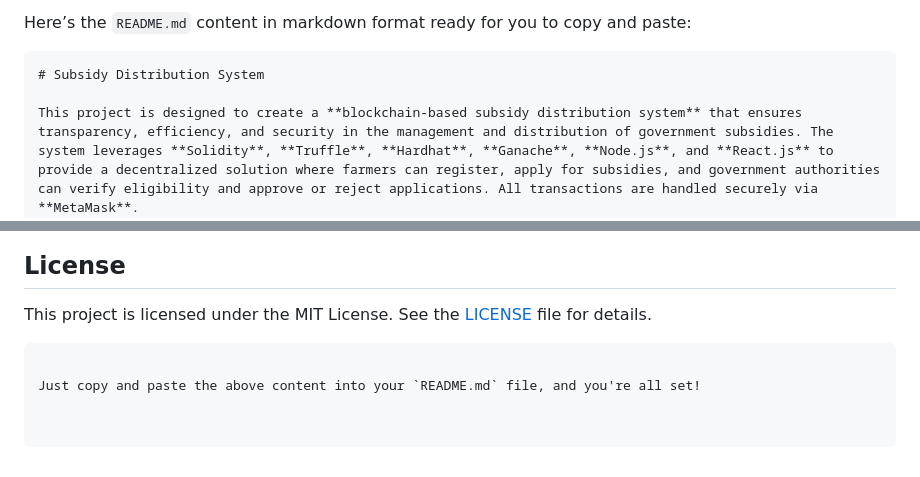
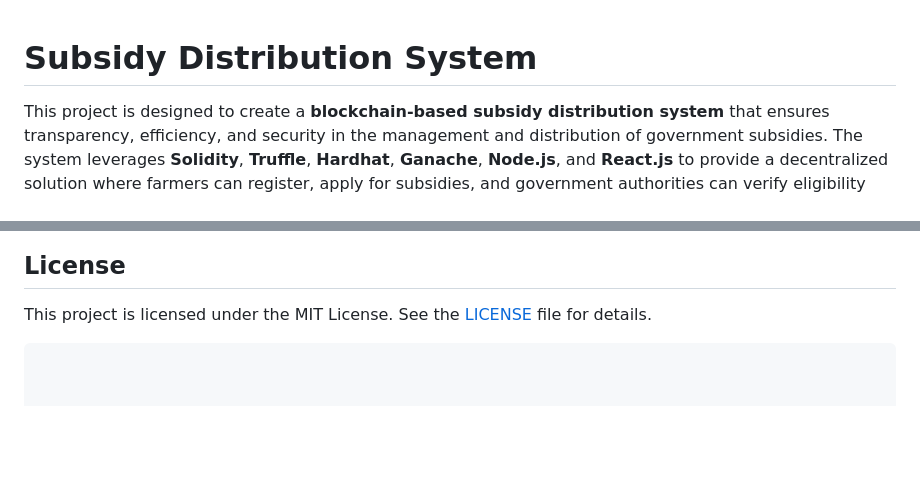
Before and after one commit to alle-likhitha/Subsidy_Distribution_System, a Markdown page: README.md, 2 parts joined by grey strips. Drawn GitHub-style; blank space fills up the shorter version.

````diff
--- a/README.md
+++ b/README.md
@@ -1,6 +1,4 @@
-Here’s the `README.md` content in markdown format ready for you to copy and paste:
 
-```markdown
 # Subsidy Distribution System
 
 This project is designed to create a **blockchain-based subsidy distribution system** that ensures transparency, efficiency, and security in the management and distribution of government subsidies. The system leverages **Solidity**, **Truffle**, **Hardhat**, **Ganache**, **Node.js**, and **React.js** to provide a decentralized solution where farmers can register, apply for subsidies, and government authorities can verify eligibility and approve or reject applications. All transactions are handled securely via **MetaMask**.
@@ -121,5 +119,3 @@ Contributions are welcome! Please follow these steps:
 
 This project is licensed under the MIT License. See the [LICENSE](./LICENSE) file for details.
 ```
-
-Just copy and paste the above content into your `README.md` file, and you're all set!
````
